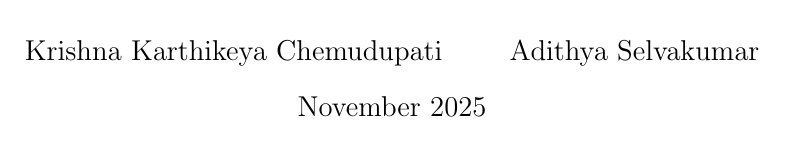
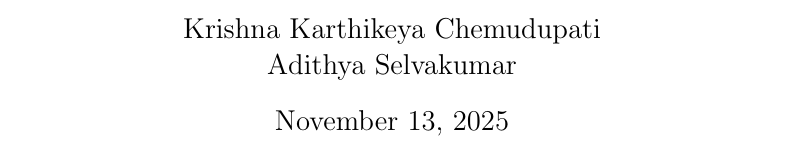
Before and after one commit to krishkc5/multiplier_4x4, a LaTeX document (writeup/main.tex): part of page 1 of 33, cut so that both start at the same text. Compiled offline with pdfLaTeX.

Commit message:
Updates from Overleaf

```diff
--- a/writeup/main.tex
+++ b/writeup/main.tex
@@ -10,15 +10,16 @@
 
 \geometry{margin=1in}
 
-\title{4$\times$4 CMOS Array Multiplier}
+\title{\textbf{4 $\times$ 4 CMOS Array Multiplier} \\}
+       \vspace{0.5cm}
 
-%[insert title image]
-
-\author{Krishna Karthikeya Chemudupati \and Adithya Selvakumar}
-\date{November 2025}
+\author{Krishna Karthikeya Chemudupati \\ Adithya Selvakumar \\}
+\date{November 13, 2025}
 
 \begin{document}
+
 \maketitle
+\thispagestyle{empty}
 
 \newpage
 
```
